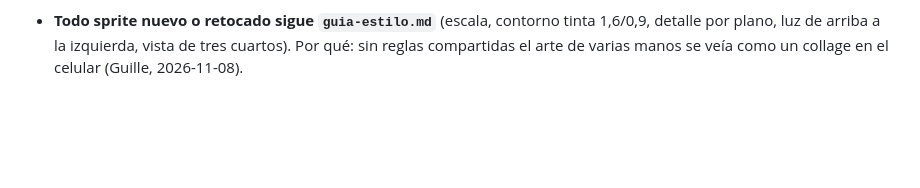
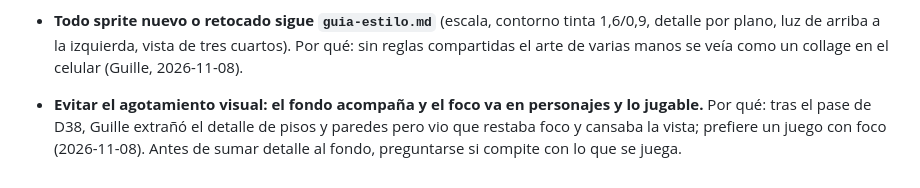
Before and after one commit to willyesposito/mitos-mundo-abierto, a Markdown page: MEMORY.md, the part around the change. Rendered like a GitHub page; blank space fills up the shorter version.

Commit message:
Anotar el criterio de agotamiento visual (D38)
Co-Authored-By: Claude Opus 5.5 <noreply@anthropic.com>
Claude-Session: https://claude.ai/code/session_016m4LsFmFwMcKtKaafyQRjb

```diff
--- a/MEMORY.md
+++ b/MEMORY.md
@@ -62,3 +62,4 @@ Las decisiones de arranque (repo propio, todo dibujado por código, perfiles, t
 - **Fuera del puerto el mundo no se recorre a pie sin poderes** (hace falta la barca de Ulises): todo lo que desbloque un personaje va en el puerto, en suelo, con prueba de alcance a pie. Por qué: un perfil que elige a alguien sin poder de agua o vuelo quedaría trabado (visto en la sesión 2 del desbloqueo, 2026-11-08).
 - **La pista "Tocá a otro personaje" solo se muestra con 2 o más desbloqueados.** Por qué: con uno solo no hay a quién cambiar y la pista tapaba el botón de hablar.
 - **Todo sprite nuevo o retocado sigue `guia-estilo.md`** (escala, contorno tinta 1,6/0,9, detalle por plano, luz de arriba a la izquierda, vista de tres cuartos). Por qué: sin reglas compartidas el arte de varias manos se veía como un collage en el celular (Guille, 2026-11-08).
+- **Evitar el agotamiento visual: el fondo acompaña y el foco va en personajes y lo jugable.** Por qué: tras el pase de D38, Guille extrañó el detalle de pisos y paredes pero vio que restaba foco y cansaba la vista; prefiere un juego con foco (2026-11-08). Antes de sumar detalle al fondo, preguntarse si compite con lo que se juega.
```
Also changed, not shown: guia-estilo.md (+1 -1 lines).
